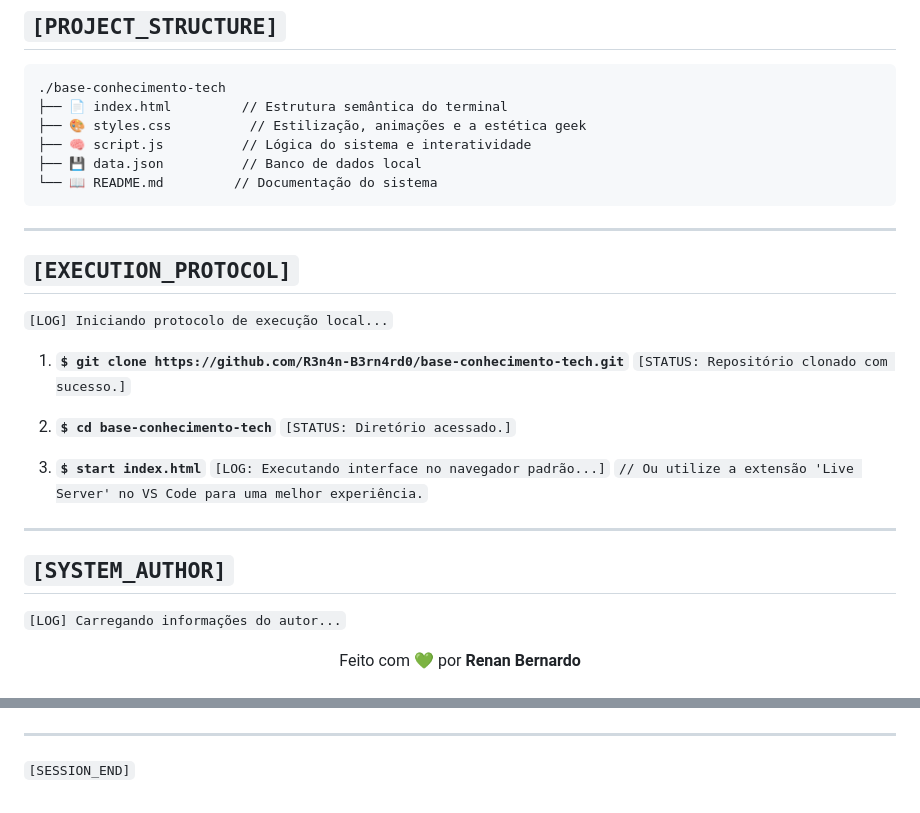
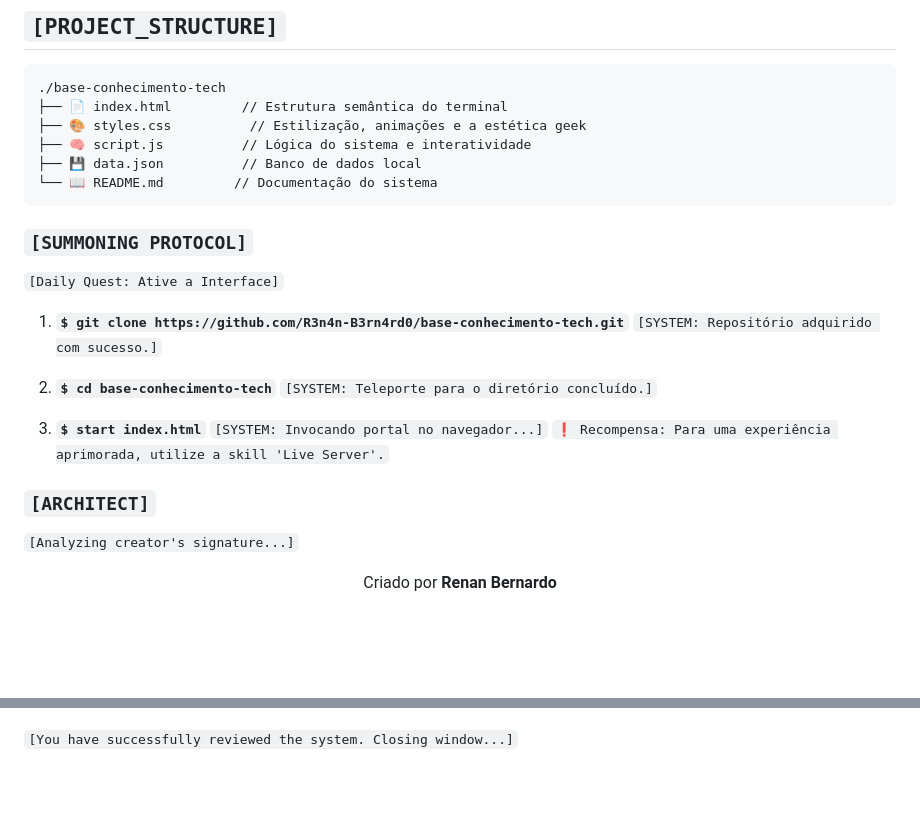
Before and after one commit to R3n4n-B3rn4rd0/imersao-dev-alura, a Markdown page: README.md, 2 parts joined by grey strips. Rendered like a GitHub page; blank space fills up the shorter version.

````diff
--- a/README.md
+++ b/README.md
@@ -69,28 +69,26 @@ Uma interface de busca interativa para explorar uma base de dados de linguagens
 └── 📖 README.md         // Documentação do sistema
 ```
 
----
 
-## `[EXECUTION_PROTOCOL]`
+### `[SUMMONING PROTOCOL]`
 
-`[LOG] Iniciando protocolo de execução local...`
+`[Daily Quest: Ative a Interface]`
 
 1.  **`$ git clone https://github.com/R3n4n-B3rn4rd0/base-conhecimento-tech.git`**
-    `[STATUS: Repositório clonado com sucesso.]`
+    `[SYSTEM: Repositório adquirido com sucesso.]`
 
 2.  **`$ cd base-conhecimento-tech`**
-    `[STATUS: Diretório acessado.]`
+    `[SYSTEM: Teleporte para o diretório concluído.]`
 
 3.  **`$ start index.html`**
-    `[LOG: Executando interface no navegador padrão...]`
-    `// Ou utilize a extensão 'Live Server' no VS Code para uma melhor experiência.`
+    `[SYSTEM: Invocando portal no navegador...]`
+    `❗ Recompensa: Para uma experiência aprimorada, utilize a skill 'Live Server'.`
 
----
 
-## `[SYSTEM_AUTHOR]`
+### `[ARCHITECT]`
 
-`[LOG] Carregando informações do autor...`
+`[Analyzing creator's signature...]`
 
 <p align="center">
-  Feito com 💚 por <strong>Renan Bernardo</strong>
+  Criado por <strong>Renan Bernardo</strong>
   <br><br>
@@ -101,6 +100,5 @@ Uma interface de busca interativa para explorar uma base de dados de linguagens
   </a>
 </p>
 
----
 
-`[SESSION_END]`
+`[You have successfully reviewed the system. Closing window...]`
````
Also changed, not shown: other parts of README.md (+2 -1 lines).
